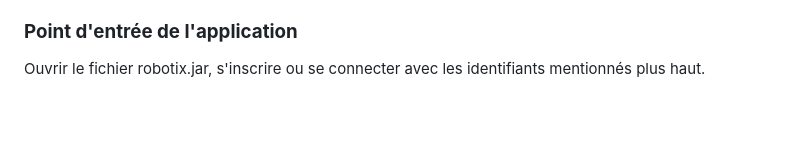
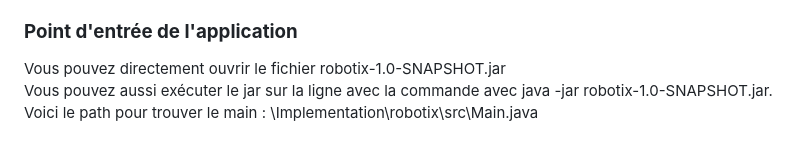
Before and after one commit to Gonxped31/Devoirs-IFT-2255, a Markdown page: README.md, the part around the change. Drawn GitHub-style; blank space fills up the shorter version.

```diff
--- a/README.md
+++ b/README.md
@@ -153,5 +153,7 @@ Mot de passe: 123<br><br>
 
 <h3><b>Point d'entrée de l'application</b></h3>
 <p>
-  Ouvrir le fichier robotix.jar, s'inscrire ou se connecter avec les identifiants mentionnés plus haut.
+  Vous pouvez directement ouvrir le fichier robotix-1.0-SNAPSHOT.jar<br>
+  Vous pouvez aussi exécuter le jar sur la ligne avec la commande avec java -jar robotix-1.0-SNAPSHOT.jar.<br>
+  Voici le path pour trouver le main : \Implementation\robotix\src\Main.java
 </p>
```
